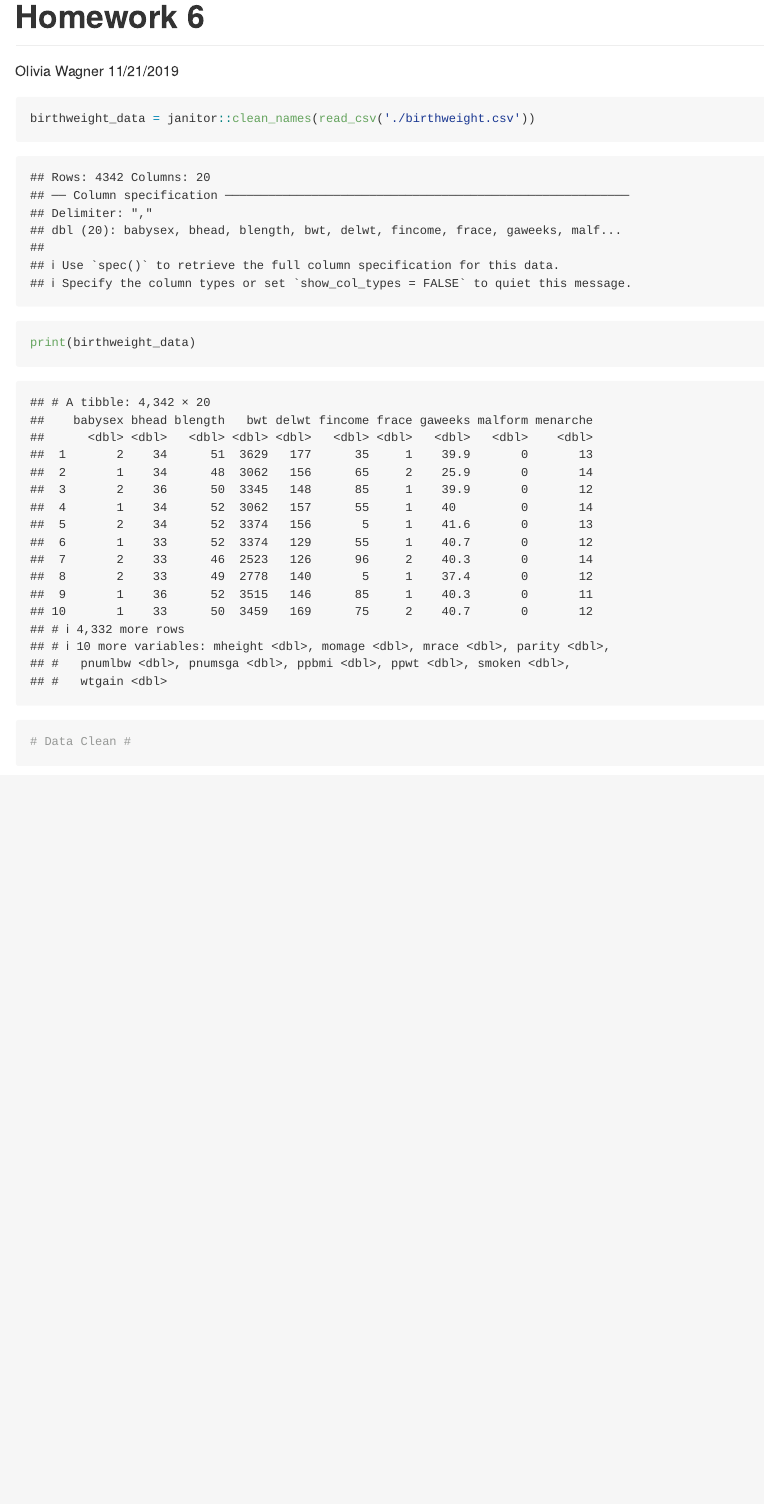
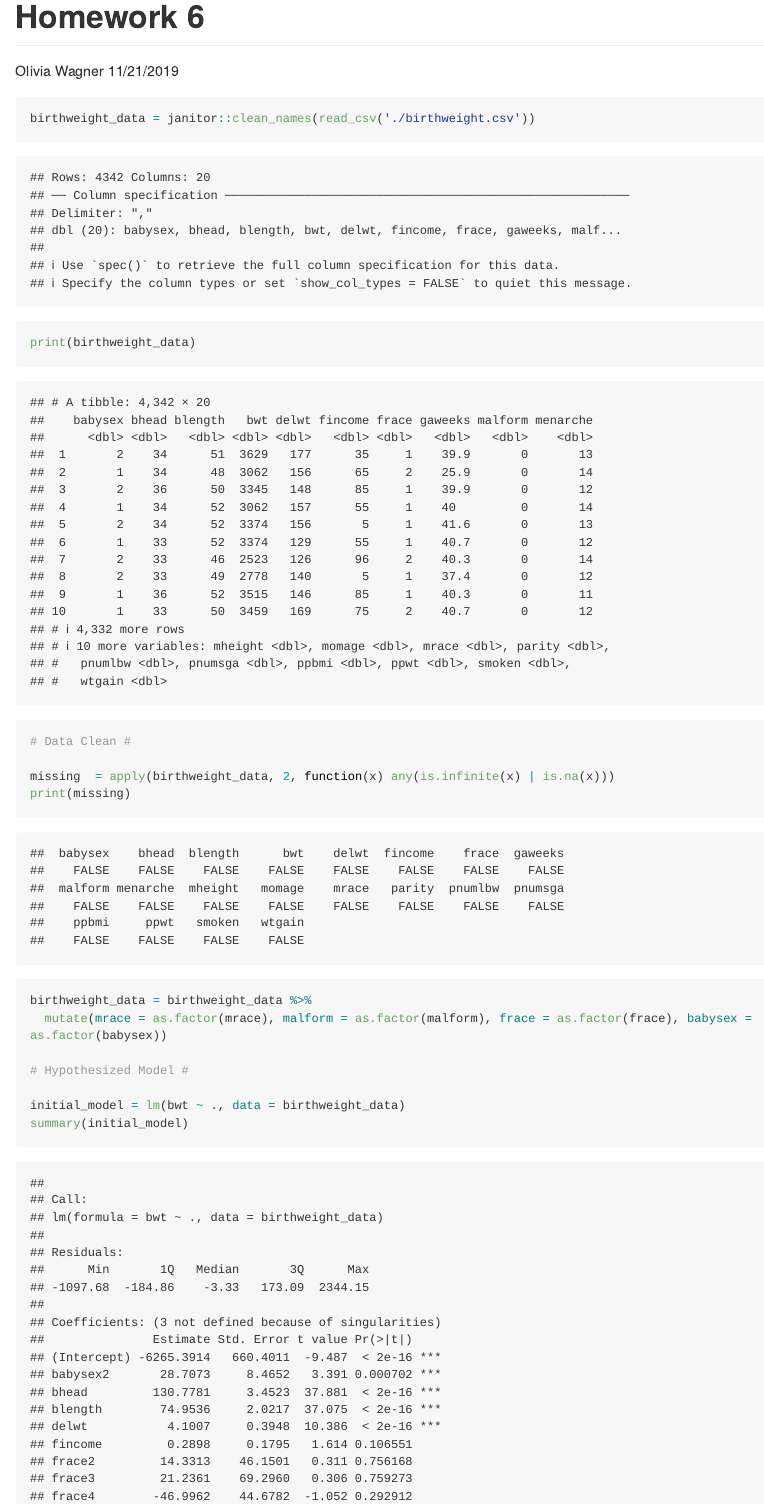
Before and after one commit to oew29/p8105_hw6_oew2106, an R Markdown document (homework 6.Rmd): the page in a window 1100 px wide, from its top. Rendered offline with R 4.5, knitr and Pandoc, with nearby package versions; long lines of code are wrapped; column names are cleaned by a stand-in for the janitor package.

Commit message:
problem 1 model commit

````diff
--- a/homework 6.Rmd
+++ b/homework 6.Rmd
@@ -10,9 +10,20 @@ library(tidyverse)
 library(knitr)
 ```
 
-```{r problem 1}
+```{r problem 1 models}
 birthweight_data = janitor::clean_names(read_csv('./birthweight.csv'))
 
 print(birthweight_data)
 
 # Data Clean #
+
+missing  = apply(birthweight_data, 2, function(x) any(is.infinite(x) | is.na(x)))
+print(missing)
+
+birthweight_data = birthweight_data %>%
+  mutate(mrace = as.factor(mrace), malform = as.factor(malform), frace = as.factor(frace), babysex = as.factor(babysex))
+
+# Hypothesized Model #
+
+initial_model = lm(bwt ~ ., data = birthweight_data)
+summary(initial_model)
````
Also changed, not shown: homework 6.Rmd (14 more changed lines).
